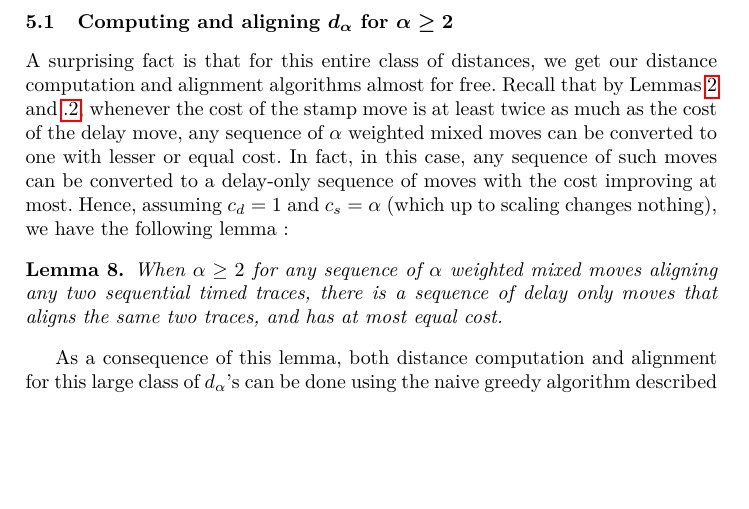
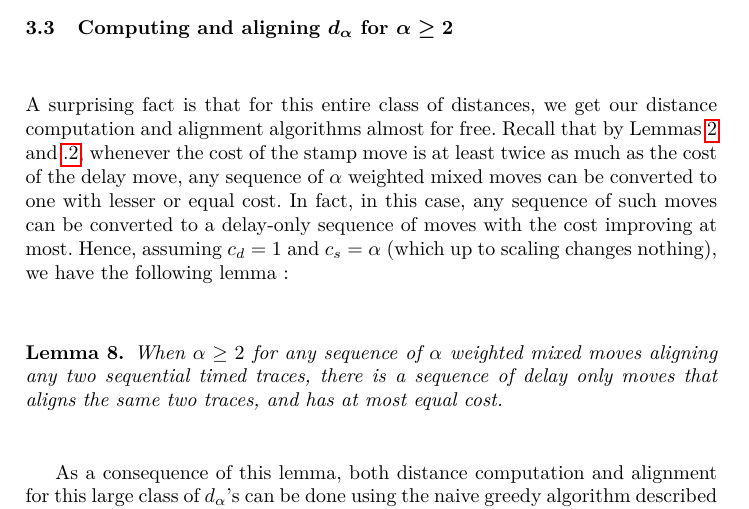
Before and after one commit to Goat18/CS-R-Time-Alignment-Problem, a LaTeX thesis (Paper2ExtArXiv.tex): part of page 16 of 28 before the commit and part of page 14 of 28 after it, cut so that both start at the same text, the shorter picture padded with empty space. Compiled offline with pdfLaTeX.

Commit message:
Replace Paper2ExtArXiv.tex

```diff
--- a/Paper2ExtArXiv.tex
+++ b/Paper2ExtArXiv.tex
@@ -549,6 +549,18 @@ This is clear by the definition of stability.
 This holds as by Lemma \ref{mixwordalgostable} the algorithm calculates the unique stable sequence of aligning moves, and by Lemma \ref{stablebest} this must be the minimal cost sequence.
 \end{proof}
 
+
+\subsection{Computing and aligning $d_{\alpha}$ for $\alpha \geq 2$}\label{2.5}
+A surprising fact is that for this entire class of distances, we get our distance computation and alignment algorithms almost for free.
+Recall that by Lemmas \ref{linescommute} and \ref{linescoop}, whenever the cost of the stamp move is at least twice as much as the cost of the delay move, any sequence of $\alpha$ weighted mixed moves can be converted to one with lesser or equal cost.
+In fact, in this case, any sequence of such moves can be converted to a delay-only sequence of moves with the cost improving at most. Hence, assuming $c_d = 1$ and $c_s = \alpha$ (which up to scaling changes nothing), we have the following lemma :
+
+\begin{lemma}\label{doubleisdelay} When $\alpha \geq 2$ for any sequence of $\alpha$ weighted mixed moves aligning any two sequential timed traces, there is a sequence of delay only moves that aligns the same two traces, and has at most equal cost.
+
+\end{lemma}
+
+As a consequence of this lemma, both distance computation and alignment for this large class of $d_{\alpha}$'s can be done using the naive greedy algorithm described in \cite{CR22}, which runs in linear time.
+
 \section{Purely Timed Alignment under $d_1$ for Sequential Models}\label{4}
 
 \begin{definition}[Sequential Process Models]
@@ -609,16 +622,6 @@ We have implemented the $d_1$ computation algorithm and the $d_1$ alignment algo
 \end{tabular}
 }
 
-\subsection{Computing and aligning $d_{\alpha}$ for $\alpha \geq 2$}\label{2.5}
-A surprising fact is that for this entire class of distances, we get our distance computation and alignment algorithms almost for free.
-Recall that by Lemmas \ref{linescommute} and \ref{linescoop}, whenever the cost of the stamp move is at least twice as much as the cost of the delay move, any sequence of $\alpha$ weighted mixed moves can be converted to one with lesser or equal cost.
-In fact, in this case, any sequence of such moves can be converted to a delay-only sequence of moves with the cost improving at most. Hence, assuming $c_d = 1$ and $c_s = \alpha$ (which up to scaling changes nothing), we have the following lemma :
-
-\begin{lemma}\label{doubleisdelay} When $\alpha \geq 2$ for any sequence of $\alpha$ weighted mixed moves aligning any two sequential timed traces, there is a sequence of delay only moves that aligns the same two traces, and has at most equal cost.
-
-\end{lemma}
-
-As a consequence of this lemma, both distance computation and alignment for this large class of $d_{\alpha}$'s can be done using the naive greedy algorithm described in \cite{CR22}, which runs in linear time.
 
 \section{Perspectives and Conclusion}
 In this paper, we studied the alignment problem for timed processes using the weighted mixed moves distance $d_{\alpha}$.
```
Also changed, not shown: Paper2ExtArXiv.tex (1 more changed lines).
